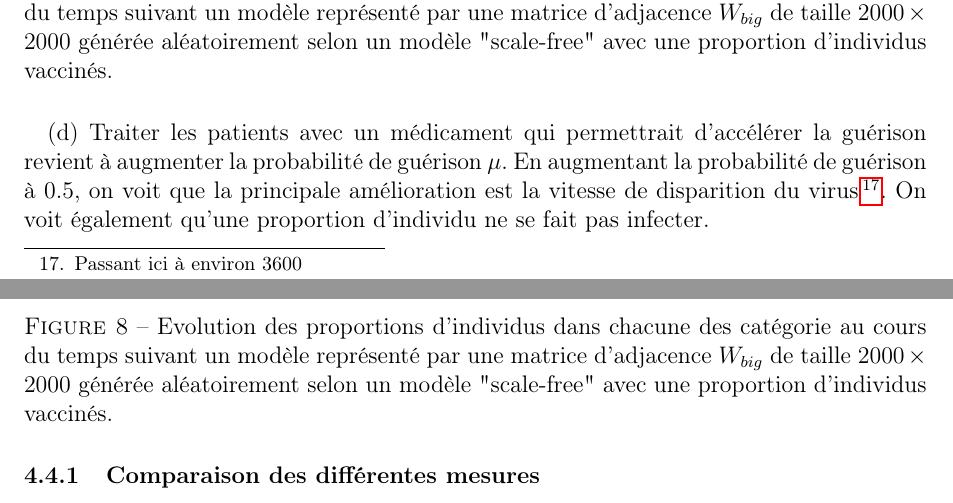
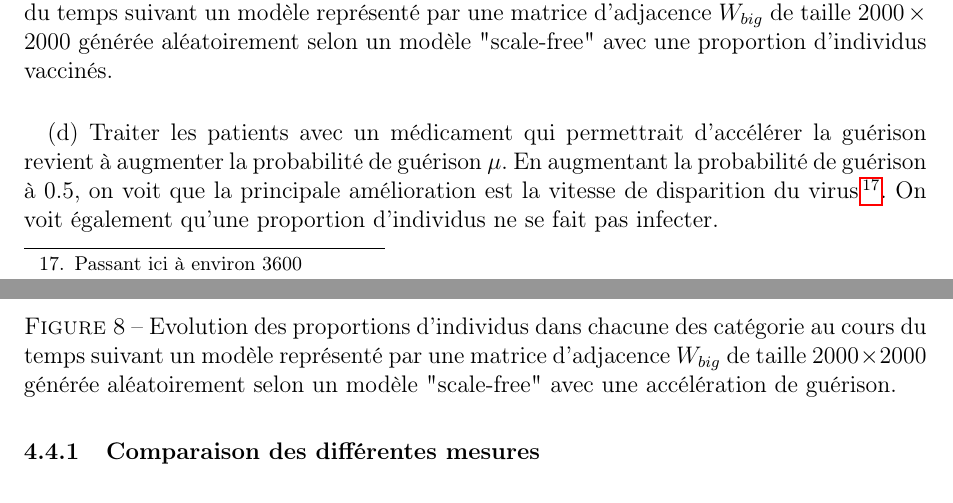
Before and after one commit to OlivierJoris/Analyse-de-la-propagation-d-un-virus-dans-une-population, a LaTeX document (rapport/rapport.tex): two parts of pages 11 and 12 of 12, joined at a grey line, cut so that both start at the same text. Compiled offline with pdfLaTeX.

Commit message:
corrections

```diff
--- a/rapport/rapport.tex
+++ b/rapport/rapport.tex
@@ -222,12 +222,12 @@ $ python3 simulations_study.py 2000 Wbig_dense.txt
 	\caption{Evolution des proportions d'individus dans chacune des catégorie au cours du temps suivant un modèle représenté par une matrice d'adjacence $W_{big}$ de taille $2000 \times 2000$ générée aléatoirement selon un modèle "scale-free" avec une proportion d'individus vaccinés.}
 \end{figure}
 
-\paragraph{}(d) Traiter les patients avec un médicament qui permettrait d'accélérer la guérison revient à augmenter la probabilité de guérison $\mu$. En augmentant la probabilité de guérison à 0.5, on voit que la principale amélioration est la vitesse de disparition du virus\footnote{Passant ici à environ 3600}. On voit également qu'une proportion d'individu ne se fait pas infecter.
+\paragraph{}(d) Traiter les patients avec un médicament qui permettrait d'accélérer la guérison revient à augmenter la probabilité de guérison $\mu$. En augmentant la probabilité de guérison à 0.5, on voit que la principale amélioration est la vitesse de disparition du virus\footnote{Passant ici à environ 3600}. On voit également qu'une proportion d'individus ne se fait pas infecter.
 
 \begin{figure}[H]
 	\centering
 	\includegraphics[scale=1]{Wbig_dense_speeded_heal.png}
-	\caption{Evolution des proportions d'individus dans chacune des catégorie au cours du temps suivant un modèle représenté par une matrice d'adjacence $W_{big}$ de taille $2000 \times 2000$ générée aléatoirement selon un modèle "scale-free" avec une proportion d'individus vaccinés.}
+	\caption{Evolution des proportions d'individus dans chacune des catégorie au cours du temps suivant un modèle représenté par une matrice d'adjacence $W_{big}$ de taille $2000 \times 2000$ générée aléatoirement selon un modèle "scale-free" avec une accélération de guérison.}
 \end{figure}
 
 \subsubsection{Comparaison des différentes mesures}
```
Also changed, not shown: rapport/rapport.pdf, rapport/rapport.tex (2 more changed lines).
